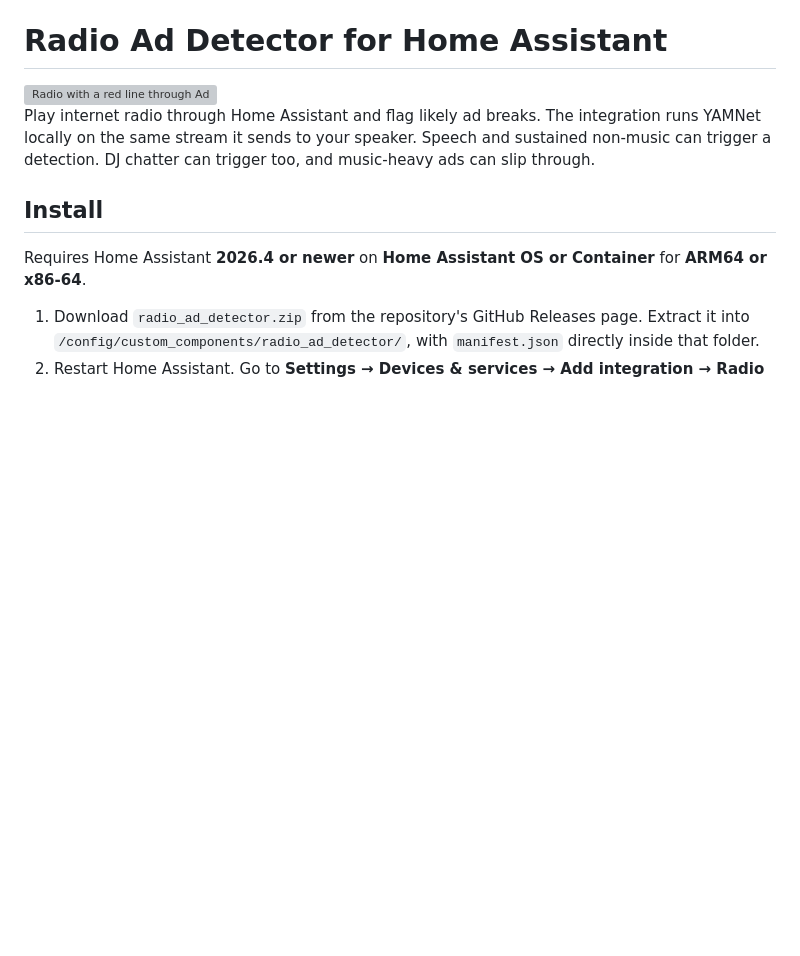
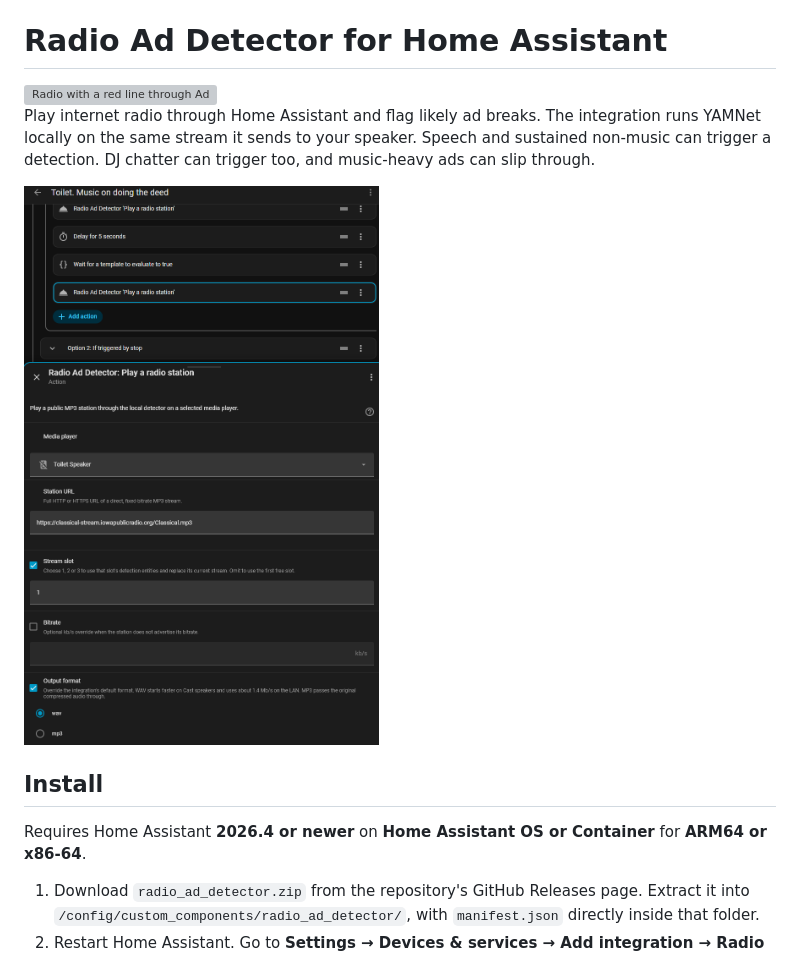
Before and after one commit to kotylo/ha-radio-ad-detector, a Markdown page: README.md, the part around the change. GitHub-like rendering; pictures changed too: assets/ha-usage.png (added); blank space fills up the shorter version; grey boxes are pictures that could not be loaded.

Commit message:
Add ha-usage example to readme

```diff
--- a/README.md
+++ b/README.md
@@ -6,6 +6,8 @@ Play internet radio through Home Assistant and flag likely ad breaks. The
 integration runs YAMNet locally on the same stream it sends to your speaker.
 Speech and sustained non-music can trigger a detection. DJ chatter can trigger
 too, and music-heavy ads can slip through.
+
+<img src="assets/ha-usage.png" alt="Radio with a red line through Ad" width="500">
 
 ## Install
 
```
